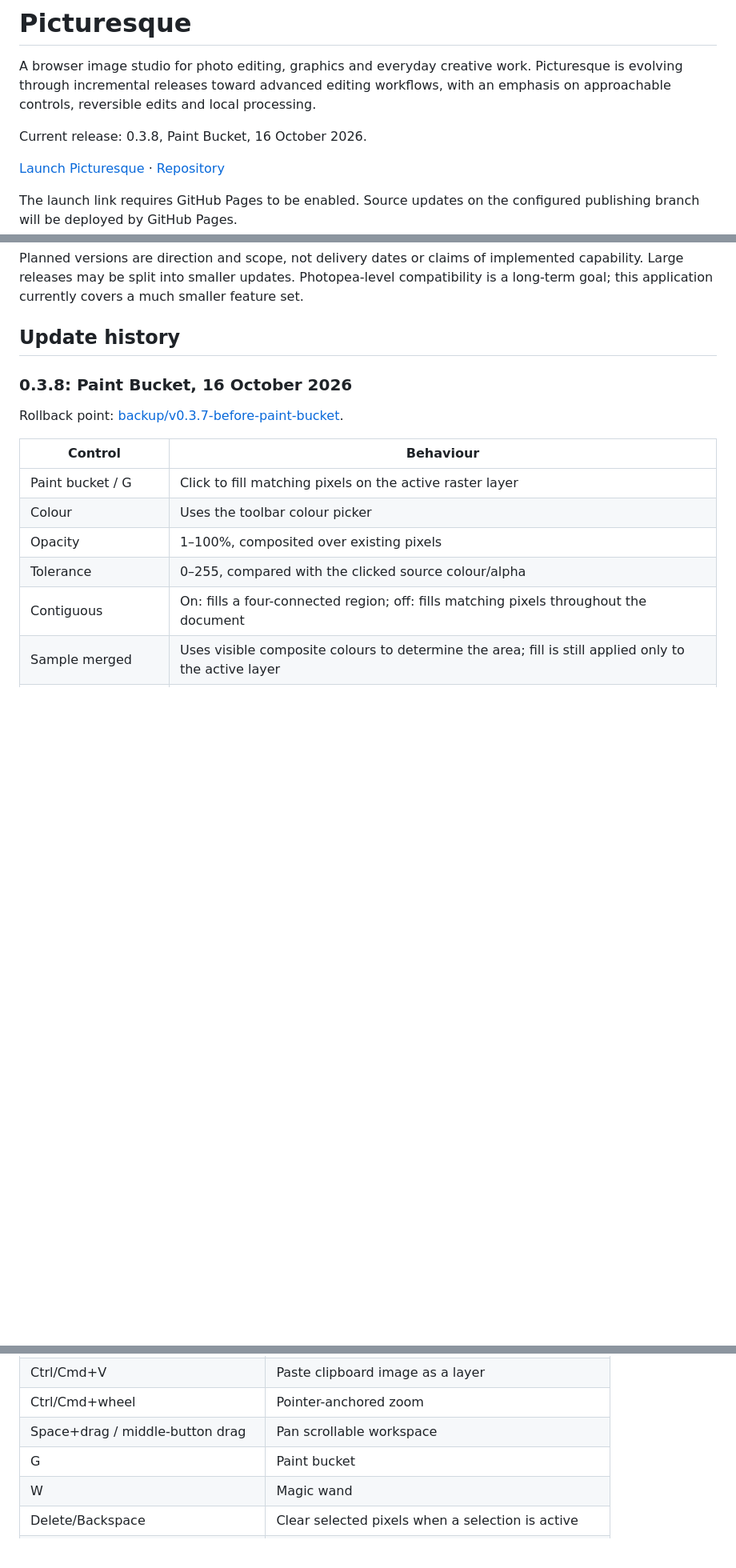
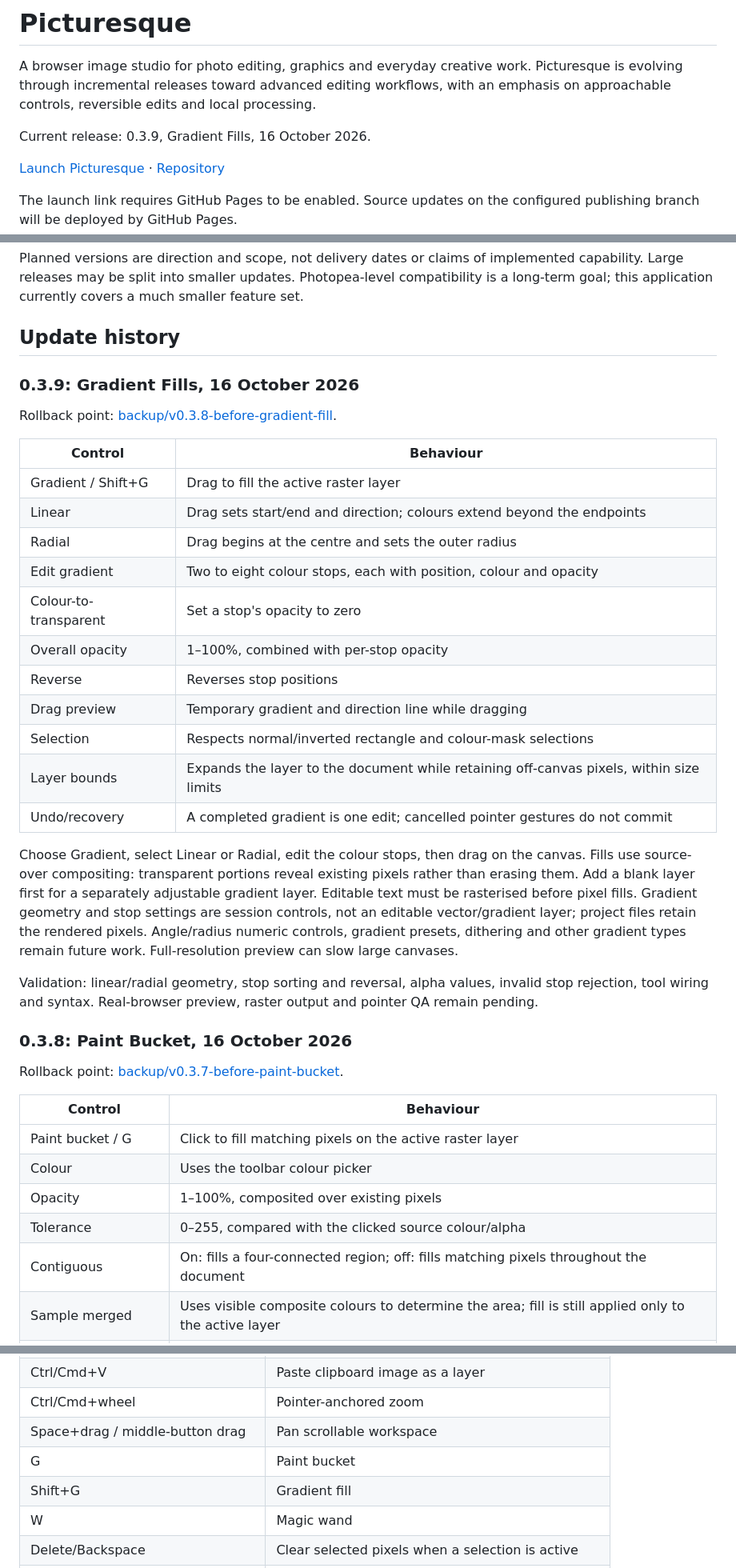
Before and after one commit to Averydimbulb79/Picturesque, a Markdown page: README.md, 3 parts joined by grey strips. Shown at 80% size. GitHub-like rendering; blank space fills up the shorter version.

Commit message:
Document gradient controls, limitations and rollback

```diff
--- a/README.md
+++ b/README.md
@@ -2,7 +2,7 @@
 
 A browser image studio for photo editing, graphics and everyday creative work. Picturesque is evolving through incremental releases toward advanced editing workflows, with an emphasis on approachable controls, reversible edits and local processing.
 
-Current release: 0.3.8, Paint Bucket, 16 October 2026.
+Current release: 0.3.9, Gradient Fills, 16 October 2026.
 
 [Launch Picturesque](https://averydimbulb79.github.io/Picturesque/) · [Repository](https://github.com/Averydimbulb79/Picturesque)
 
@@ -37,6 +38,29 @@ The launch link requires GitHub Pages to be enabled. Source updates on the confi
 Planned versions are direction and scope, not delivery dates or claims of implemented capability. Large releases may be split into smaller updates. Photopea-level compatibility is a long-term goal; this application currently covers a much smaller feature set.
 
 ## Update history
+
+### 0.3.9: Gradient Fills, 16 October 2026
+
+Rollback point: [backup/v0.3.8-before-gradient-fill](https://github.com/Averydimbulb79/Picturesque/tree/backup/v0.3.8-before-gradient-fill).
+
+| Control | Behaviour |
+|---|---|
+| Gradient / Shift+G | Drag to fill the active raster layer |
+| Linear | Drag sets start/end and direction; colours extend beyond the endpoints |
+| Radial | Drag begins at the centre and sets the outer radius |
+| Edit gradient | Two to eight colour stops, each with position, colour and opacity |
+| Colour-to-transparent | Set a stop's opacity to zero |
+| Overall opacity | 1–100%, combined with per-stop opacity |
+| Reverse | Reverses stop positions |
+| Drag preview | Temporary gradient and direction line while dragging |
+| Selection | Respects normal/inverted rectangle and colour-mask selections |
+| Layer bounds | Expands the layer to the document while retaining off-canvas pixels, within size limits |
+| Undo/recovery | A completed gradient is one edit; cancelled pointer gestures do not commit |
+
+Choose Gradient, select Linear or Radial, edit the colour stops, then drag on the canvas. Fills use source-over compositing: transparent portions reveal existing pixels rather than erasing them. Add a blank layer first for a separately adjustable gradient layer. Editable text must be rasterised before pixel fills. Gradient geometry and stop settings are session controls, not an editable vector/gradient layer; project files retain the rendered pixels. Angle/radius numeric controls, gradient presets, dithering and other gradient types remain future work. Full-resolution preview can slow large canvases.
+
+Validation: linear/radial geometry, stop sorting and reversal, alpha values, invalid stop rejection, tool wiring and syntax. Real-browser preview, raster output and pointer QA remain pending.
+
 
 ### 0.3.8: Paint Bucket, 16 October 2026
 
@@ -461,6 +485,7 @@ Opening an image replaces the current document. Add image layer inserts into the
 | Ctrl/Cmd+wheel | Pointer-anchored zoom |
 | Space+drag / middle-button drag | Pan scrollable workspace |
 | G | Paint bucket |
+| Shift+G | Gradient fill |
 | W | Magic wand |
 | Delete/Backspace | Clear selected pixels when a selection is active |
 | V | Move |
```
Also changed, not shown: other parts of README.md (+1 -0 lines).
